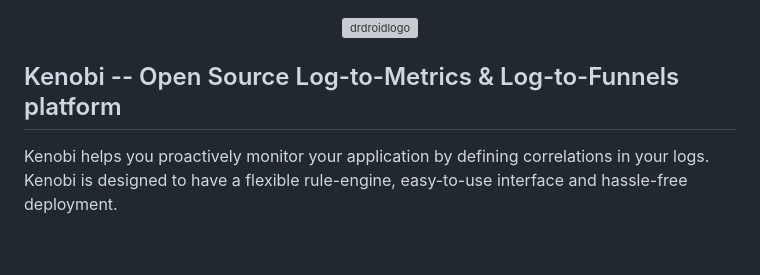
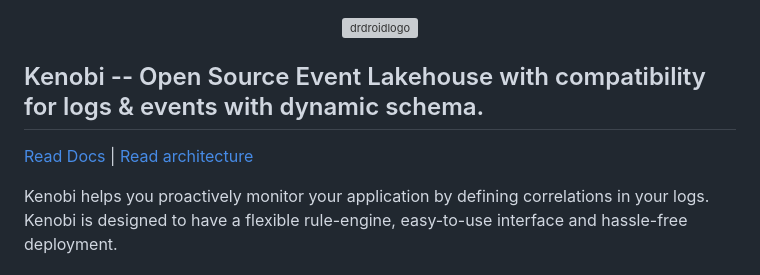
Before and after one commit to DrDroidLab/kenobi, a Markdown page: README.md, the part around the change. GitHub-like rendering; blank space fills up the shorter version; grey boxes are pictures that could not be loaded.

```diff
--- a/README.md
+++ b/README.md
@@ -3,7 +3,9 @@
 </p>
 
 
-## Kenobi -- Open Source Log-to-Metrics & Log-to-Funnels platform
+## Kenobi -- Open Source Event Lakehouse with compatibility for logs & events with dynamic schema.
+[Read Docs](https://docs.drdroid.io/docs/what-is-kenobi) | [Read architecture](https://notes.drdroid.io/building-an-events-lakehouse-with-dynamic-schema)
+
 
 Kenobi helps you proactively monitor your application by defining correlations in your logs. Kenobi is designed to have a flexible rule-engine, easy-to-use interface and hassle-free deployment.
 
```
